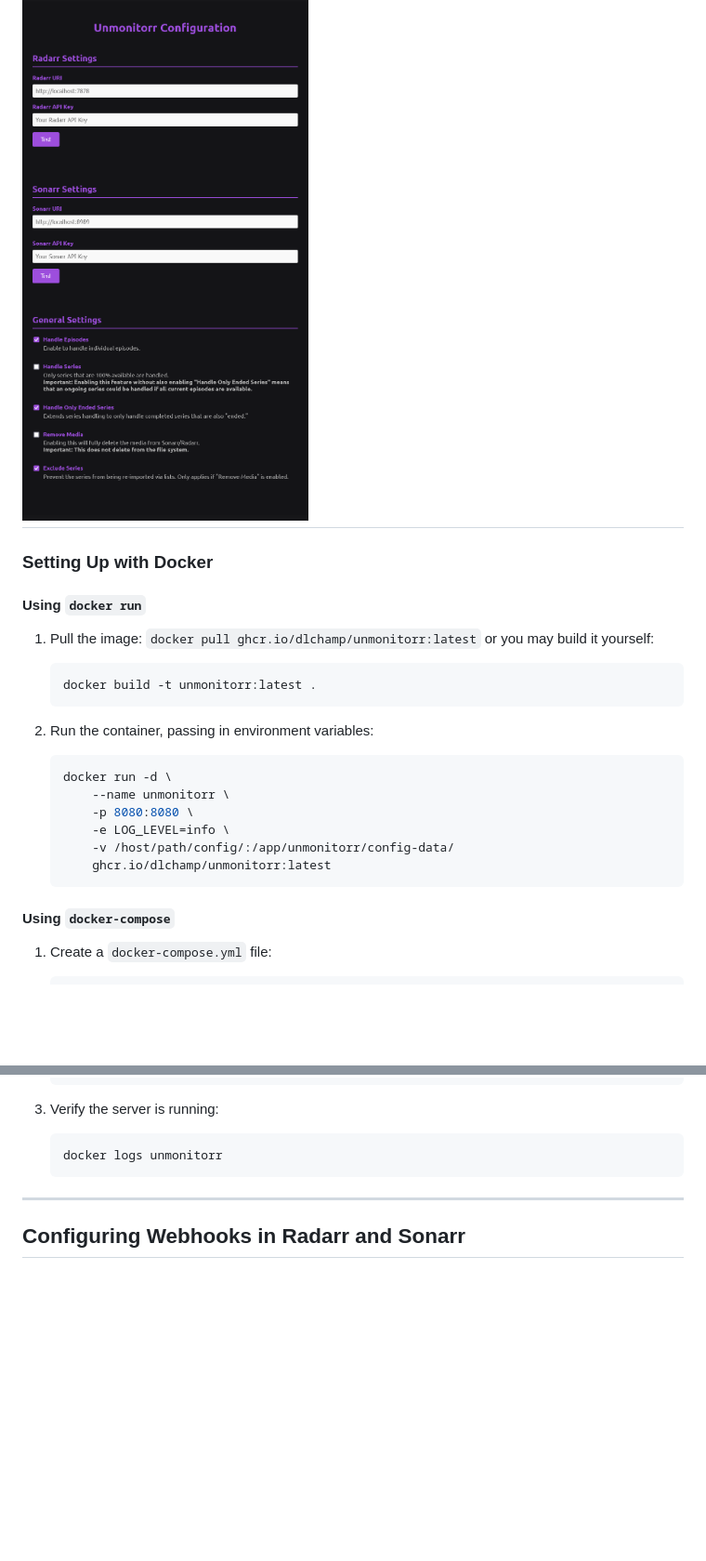
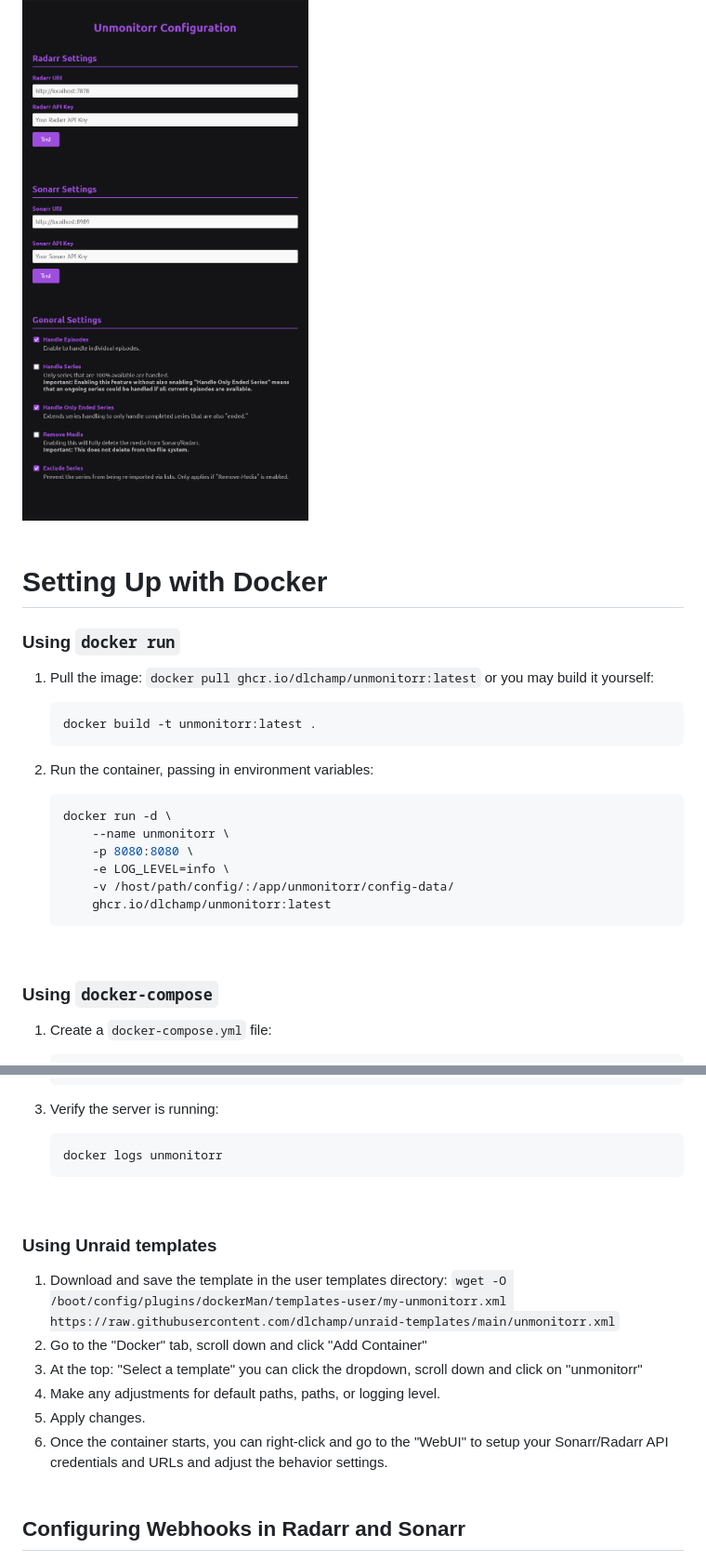
Before and after one commit to dlchamp/unmonitorr, a Markdown page: README.md, 2 parts joined by grey strips. Shown: that part at 93% size. GitHub-like rendering; blank space fills up the shorter version.

Commit message:
add unraid instructions

````diff
--- a/README.md
+++ b/README.md
@@ -37,11 +34,11 @@ Unmonitorr can be configured by visiting `/setup`
 (ex. http://localhost:8080/setup)
 
 ![Screenshot of the Config Page](https://github.com/dlchamp/unmonitorr/blob/add-webui-config/config-page.png?raw=true)
----
+&nbsp;
 
-### Setting Up with Docker
+# Setting Up with Docker
 
-#### Using `docker run`
+### Using `docker run`
 1. Pull the image: `docker pull ghcr.io/dlchamp/unmonitorr:latest` or you may build it yourself:
     ```bash
     docker build -t unmonitorr:latest .
@@ -56,8 +53,9 @@ Unmonitorr can be configured by visiting `/setup`
         -v /host/path/config/:/app/unmonitorr/config-data/
         ghcr.io/dlchamp/unmonitorr:latest
     ```
+&nbsp;
 
-#### Using `docker-compose`
+### Using `docker-compose`
 1. Create a `docker-compose.yml` file:
     ```yaml
     version: "3.9"
@@ -82,8 +80,17 @@ Unmonitorr can be configured by visiting `/setup`
     ```bash
     docker logs unmonitorr
     ```
+&nbsp;
 
----
+### Using Unraid templates
+1. Download and save the template in the user templates directory: `wget -O /boot/config/plugins/dockerMan/templates-user/my-unmonitorr.xml https://raw.githubusercontent.com/dlchamp/unraid-templates/main/unmonitorr.xml`
+2. Go to the "Docker" tab, scroll down and click "Add Container"
+3. At the top: "Select a template" you can click the dropdown, scroll down and click on "unmonitorr"
+4. Make any adjustments for default paths, paths, or logging level.
+6. Apply changes.
+7. Once the container starts, you can right-click and go to the "WebUI" to setup your Sonarr/Radarr API credentials and URLs and adjust the behavior settings.
+&nbsp;
+
 
 ## Configuring Webhooks in Radarr and Sonarr
 1. Open Radarr or Sonarr.
````
Also changed, not shown: other parts of README.md (+7 -12 lines).
